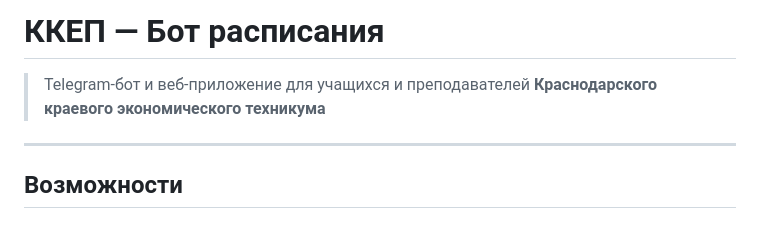
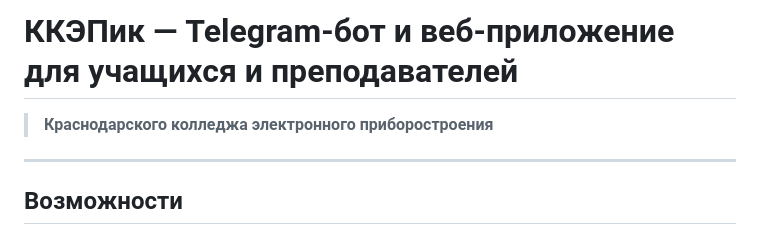
Before and after one commit to rub1kub/kkepik, a Markdown page: README.md, the part around the change. GitHub-like rendering.

Commit message:
fix: correct project name and college name in README

```diff
--- a/README.md
+++ b/README.md
@@ -1,7 +1,6 @@
-# ККЕП — Бот расписания
+# ККЭПик — Telegram-бот и веб-приложение для учащихся и преподавателей
 
-> Telegram-бот и веб-приложение для учащихся и преподавателей
-> **Краснодарского краевого экономического техникума**
+> **Краснодарского колледжа электронного приборостроения**
 
 ---
 
```
